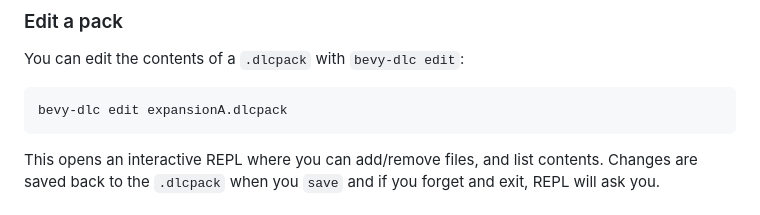
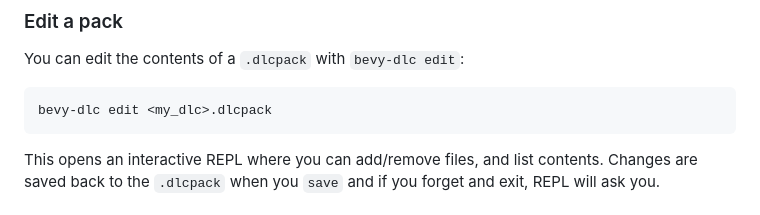
Before and after one commit to captkirk88/bevy-dlc, a Markdown page: README.md, the part around the change. GitHub-like rendering.

Commit message:
feat: update README to clarify usage of edit command for DLC packs

````diff
--- a/README.md
+++ b/README.md
@@ -71,7 +71,7 @@ Alternatively you can use `bevy-dlc generate --help` to review how to generate a
 You can edit the contents of a `.dlcpack` with `bevy-dlc edit`:
 
 ```bash
-bevy-dlc edit expansionA.dlcpack
+bevy-dlc edit <my_dlc>.dlcpack
 ```
 This opens an interactive REPL where you can add/remove files, and list contents.  Changes are saved back to the `.dlcpack` when you `save` and if you forget and exit, REPL will ask you.
 
````
